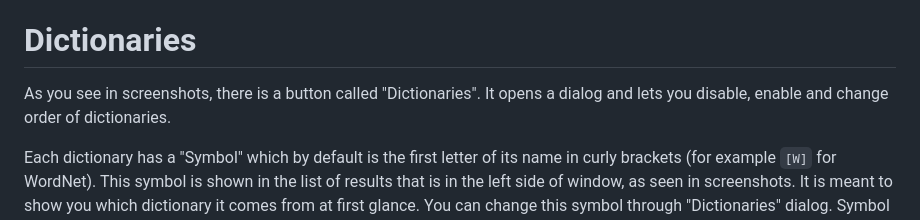
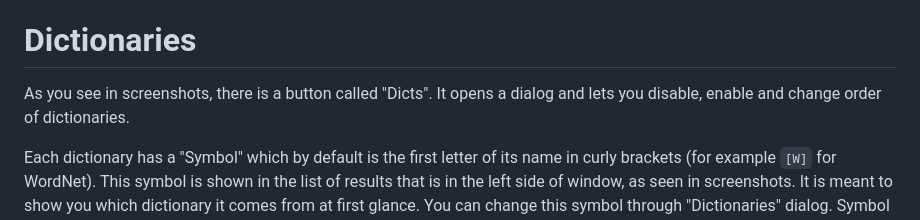
Before and after one commit to ilius/ayandict, a Markdown page: README.md, the part around the change. Drawn GitHub-style.

```diff
--- a/README.md
+++ b/README.md
@@ -90,7 +90,7 @@ Here is a [list of all config parameters](./doc/config.rst).
 
 # Dictionaries
 
-As you see in screenshots, there is a button called "Dictionaries". It opens a dialog and lets you disable, enable and change order of dictionaries.
+As you see in screenshots, there is a button called "Dicts". It opens a dialog and lets you disable, enable and change order of dictionaries.
 
 Each dictionary has a "Symbol" which by default is the first letter of its name in curly brackets (for example `[W]` for WordNet). This symbol is shown in the list of results that is in the left side of window, as seen in screenshots. It is meant to show you which dictionary it comes from at first glance. You can change this symbol through "Dictionaries" dialog. Symbol can be empty, or be as long as you want (though it is 3 characters by default).
 
```
